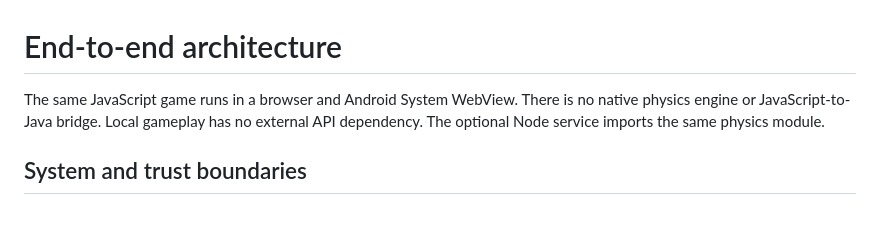
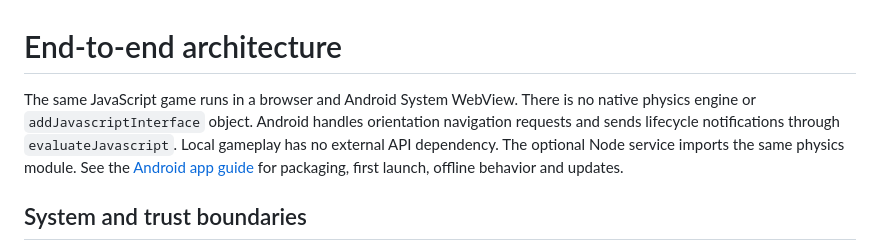
Before and after one commit to VaVi-Tech24/VaViLantern, a Markdown page: docs/ARCHITECTURE.md, the part around the change. Drawn GitHub-style; blank space fills up the shorter version.

Commit message:
Document Android packaging, offline runtime and update delivery

```diff
--- a/docs/ARCHITECTURE.md
+++ b/docs/ARCHITECTURE.md
@@ -1,6 +1,6 @@
 # End-to-end architecture
 
-The same JavaScript game runs in a browser and Android System WebView. There is no native physics engine or JavaScript-to-Java bridge. Local gameplay has no external API dependency. The optional Node service imports the same physics module.
+The same JavaScript game runs in a browser and Android System WebView. There is no native physics engine or `addJavascriptInterface` object. Android handles orientation navigation requests and sends lifecycle notifications through `evaluateJavascript`. Local gameplay has no external API dependency. The optional Node service imports the same physics module. See the [Android app guide](ANDROID.md) for packaging, first launch, offline behavior and updates.
 
 ## System and trust boundaries
 
```
Also changed, not shown: app/README.md (added, +11 -0 lines), docs/ANDROID.md (added, +84 -0 lines).
